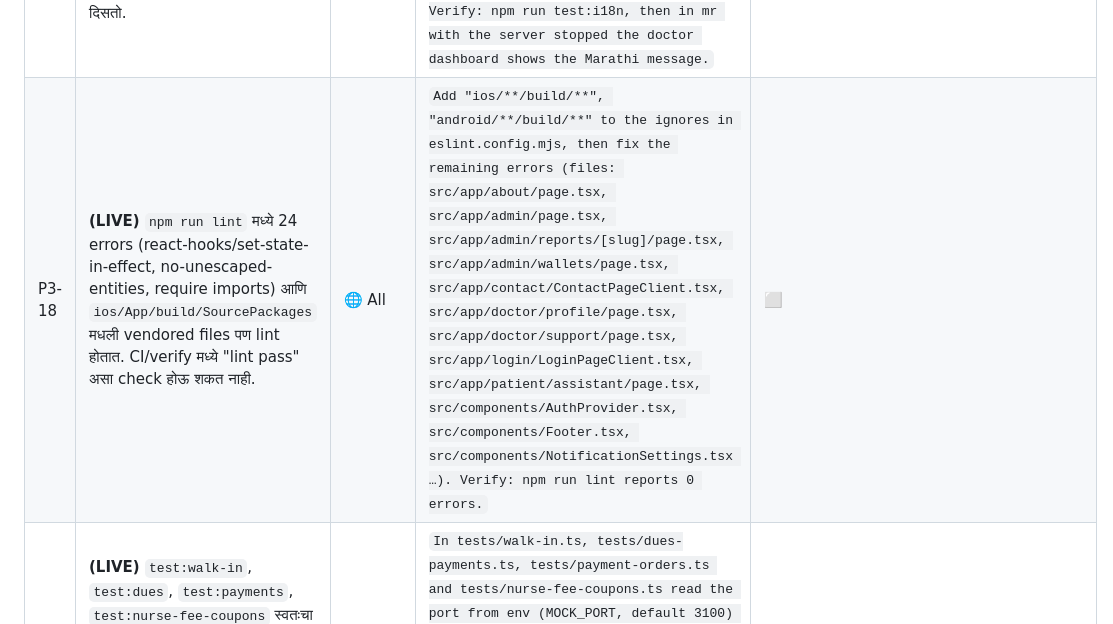
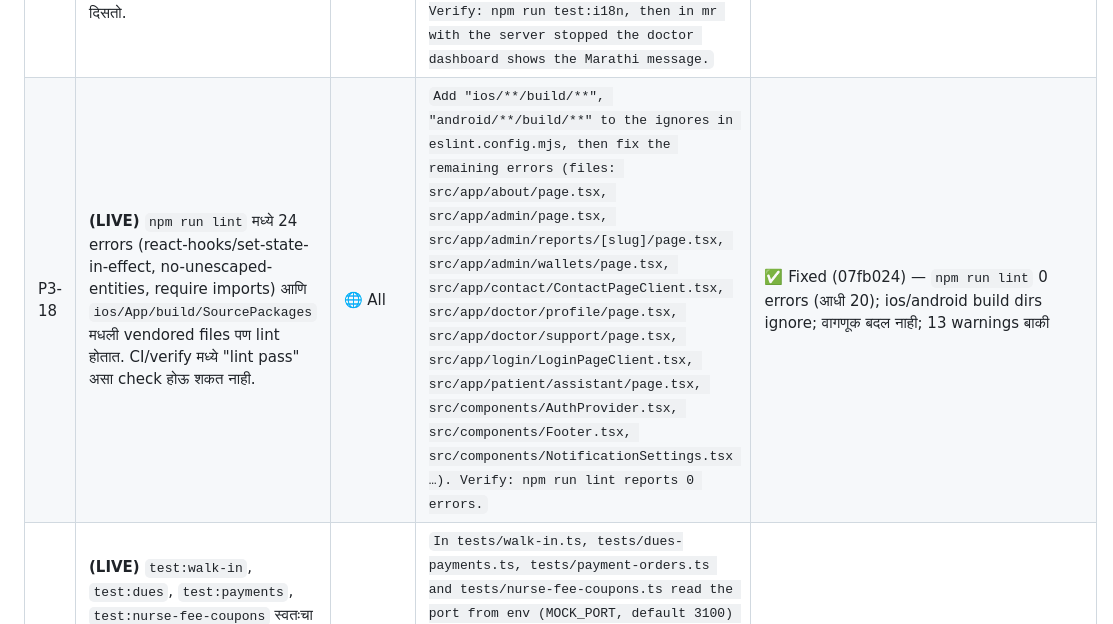
Before and after one commit to prashant-sathe/doconclick, a Markdown page: BUG-TRACKER.md, the part around the change. Drawn GitHub-style.

Commit message:
chore: tracker status P3-18
Co-Authored-By: Claude Sonnet 5.5 <noreply@anthropic.com>

```diff
--- a/BUG-TRACKER.md
+++ b/BUG-TRACKER.md
@@ -120,7 +120,7 @@
 | P3-15 | `test:journey` चे push checks default `DEV_LOG=/tmp/doconclick-dev.log` वाचतात. Dev server दुसऱ्या file मध्ये log करत असेल तर ते खोटे FAIL होतात. | 🌐 All (tests) | `In tests/journey.ts, fail loudly (or skip with a clear message) when DEV_LOG is stale or not the running server's log, and document passing DEV_LOG in the test header.` | ✅ Fixed (0930a8b) — test:journey चे push checks stale/चुकीचा DEV_LOG असेल तर स्पष्ट संदेशासह skip; खऱ्या वाढत्या log वर खरा FAIL |
 | P3-16 | **(LIVE)** Clinics page वर 360px mobile वर "सुट्टीच्या तारखा" मधलं कारण (Reason) field फक्त ~50px रुंद आहे — "Re" / "का" एवढंच दिसतं, टाइप केलेलं कारण वाचता येत नाही. | 🩺 Doctor | `In src/app/doctor/clinics/page.tsx the leave row (date input + reason input + Add button) sits in one flex row; at 360px the reason input shrinks to ~50px. Stack it below sm: date + Add on one row and the reason input full-width on its own row (e.g. grid grid-cols-[1fr_auto] with the reason spanning both columns, sm:flex). Evidence: .pipeline/ui/2026-10-23-16-44-doctor/doctor-clinics__mobile__en.png and .pipeline/ui/2026-10-23-16-51-doctor/doctor-clinics__mobile__mr.png. Verify with npx tsx scripts/ui-check.ts --role doctor --routes /doctor/clinics --lang all.` | ✅ Fixed (c87a488) — Clinics leave मधला "कारण" box 360px वर पूर्ण रुंद, स्वतःच्या ओळीत |
 | P3-17 | **(code)** Appointment feed चे error messages ("Couldn't load your appointments.", "Couldn't load past appointments.", "Network error — check your connection and try again.") code मध्ये English मध्ये hardcode आहेत, त्यामुळे हिंदी/मराठी dashboard वर network गेलं की English error दिसतो. | 🌐 All | `src/components/AppointmentFeed.tsx (refresh ~43/49, useAppointmentHistory fetchPage/failure ~97-100) pass English fallbacks to errorMessage() and set English network errors. Take the strings from next-intl (e.g. useTranslations("shared.feed") with keys loadFailed, historyLoadFailed, networkError added to messages/{en-IN,hi-IN,mr-IN}/shared.json, Marathi in Devanagari) inside the provider/hook. Verify: npm run test:i18n, then in mr with the server stopped the doctor dashboard shows the Marathi message.` | ✅ Fixed (e6b8a47) — Appointment feed चे तीन error संदेश next-intl मधून (en/hi/mr) |
-| P3-18 | **(LIVE)** `npm run lint` मध्ये 24 errors (react-hooks/set-state-in-effect, no-unescaped-entities, require imports) आणि `ios/App/build/SourcePackages` मधली vendored files पण lint होतात. CI/verify मध्ये "lint pass" असा check होऊ शकत नाही. | 🌐 All | `Add "ios/**/build/**", "android/**/build/**" to the ignores in eslint.config.mjs, then fix the remaining errors (files: src/app/about/page.tsx, src/app/admin/page.tsx, src/app/admin/reports/[slug]/page.tsx, src/app/admin/wallets/page.tsx, src/app/contact/ContactPageClient.tsx, src/app/doctor/profile/page.tsx, src/app/doctor/support/page.tsx, src/app/login/LoginPageClient.tsx, src/app/patient/assistant/page.tsx, src/components/AuthProvider.tsx, src/components/Footer.tsx, src/components/NotificationSettings.tsx …). Verify: npm run lint reports 0 errors.` | ⬜ |
+| P3-18 | **(LIVE)** `npm run lint` मध्ये 24 errors (react-hooks/set-state-in-effect, no-unescaped-entities, require imports) आणि `ios/App/build/SourcePackages` मधली vendored files पण lint होतात. CI/verify मध्ये "lint pass" असा check होऊ शकत नाही. | 🌐 All | `Add "ios/**/build/**", "android/**/build/**" to the ignores in eslint.config.mjs, then fix the remaining errors (files: src/app/about/page.tsx, src/app/admin/page.tsx, src/app/admin/reports/[slug]/page.tsx, src/app/admin/wallets/page.tsx, src/app/contact/ContactPageClient.tsx, src/app/doctor/profile/page.tsx, src/app/doctor/support/page.tsx, src/app/login/LoginPageClient.tsx, src/app/patient/assistant/page.tsx, src/components/AuthProvider.tsx, src/components/Footer.tsx, src/components/NotificationSettings.tsx …). Verify: npm run lint reports 0 errors.` | ✅ Fixed (07fb024) — `npm run lint` 0 errors (आधी 20); ios/android build dirs ignore; वागणूक बदल नाही; 13 warnings बाकी |
 | P3-19 | **(LIVE)** `test:walk-in`, `test:dues`, `test:payments`, `test:nurse-fee-coupons` स्वतःचा dev server port 3100 वर चालू करतात; owner चा `next dev -p 3100` चालू असेल तर EADDRINUSE ने लगेच fail होतात — QA ला हे suites चालवता येत नाहीत. | 🛠️ Admin | `In tests/walk-in.ts, tests/dues-payments.ts, tests/payment-orders.ts and tests/nurse-fee-coupons.ts read the port from env (MOCK_PORT, default 3100) and, if it is in use, pick a free port (net.createServer().listen(0)) instead of failing; print which port was used. Document in package.json/README. Verify: with next dev on 3100 running, npm run test:walk-in passes.` | ⬜ |
 | P3-20 | #69 च्या security review (.pipeline/69/security.md) मधले advisory: (1) free-on-accept settlement (`settleIfFreeOnAccept`) status claim च्या transaction बाहेर चालते — DB blip झाला तर ₹0 visit SCHEDULED पण unpaid राहू शकते; (2) `travelStatus` / `scheduledAt` / `paymentStatus` चे guards claim च्या `where` मध्ये नाहीत, snapshot वर चालतात; (3) staff NO_SHOW vs patient cancel race चा automated test नाही. | 🩺 Doctor · 🛠️ Admin | `In src/app/api/appointments/[id]/route.ts move settleIfFreeOnAccept into the same transaction as the claim, include travelStatus/scheduledAt/paymentStatus in the claim where-clause where guards depend on them, and add a staff NO_SHOW vs patient cancel race to tests/cancel-race.ts.` | ⬜ |
 | P3-21 | **(LIVE)** #82 नंतर: patient ची जुनी visit 90 दिवसांपेक्षा जुनी आहे आणि आता desk ने नवीन walk-in (SCHEDULED) book केली, तर doctor ला "Access … ended 90 days … It reopens if they book with you again and you accept." हा message येतो. Walk-in साठी हे दिशाभूल करणारं आहे — खरं तर consultation पूर्ण केल्यावर history उघडेल. | 🩺 Doctor | `In src/lib/careAccess.ts careAccessProblem(): when access is denied and there is at least one SCHEDULED desk-made walk-in (bookedById set) among the visits, return the careAccessWalkInPending message ("For a walk-in you booked, the patient's history opens once you complete the consultation.") even if older real visits exist and have lapsed; keep the 'ended' message only when no such pending walk-in exists. Add a case to tests/care-access.ts (COMPLETED self visit 200 days ago + SCHEDULED walk-in with bookedById → 403 with the walk-in message) and keep test:i18n-errors passing.` | ⬜ |
```
